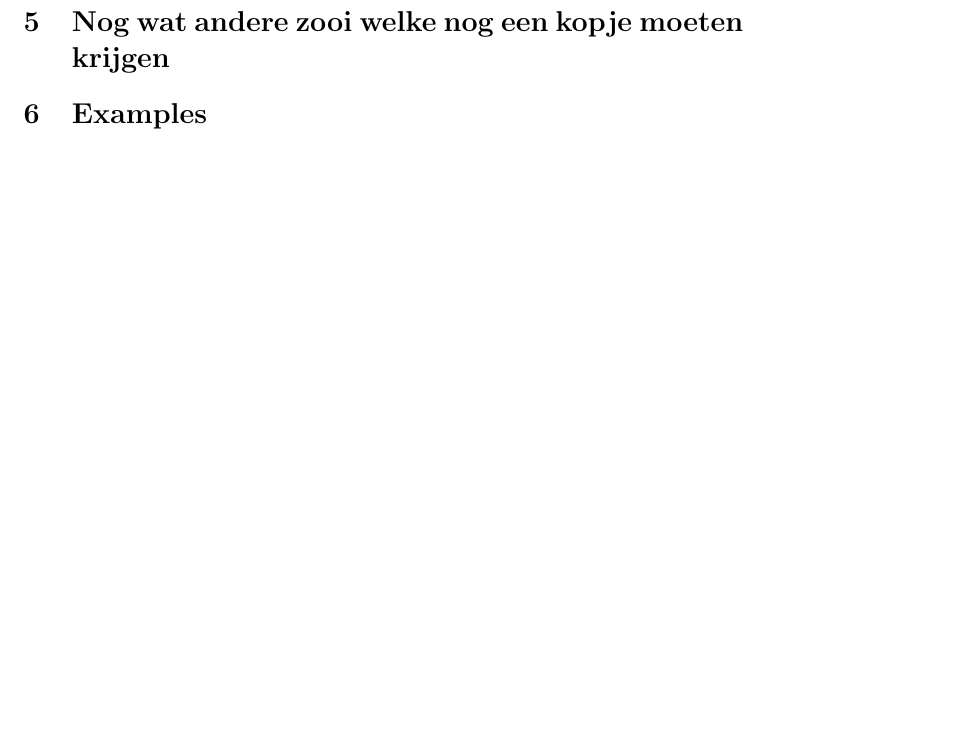
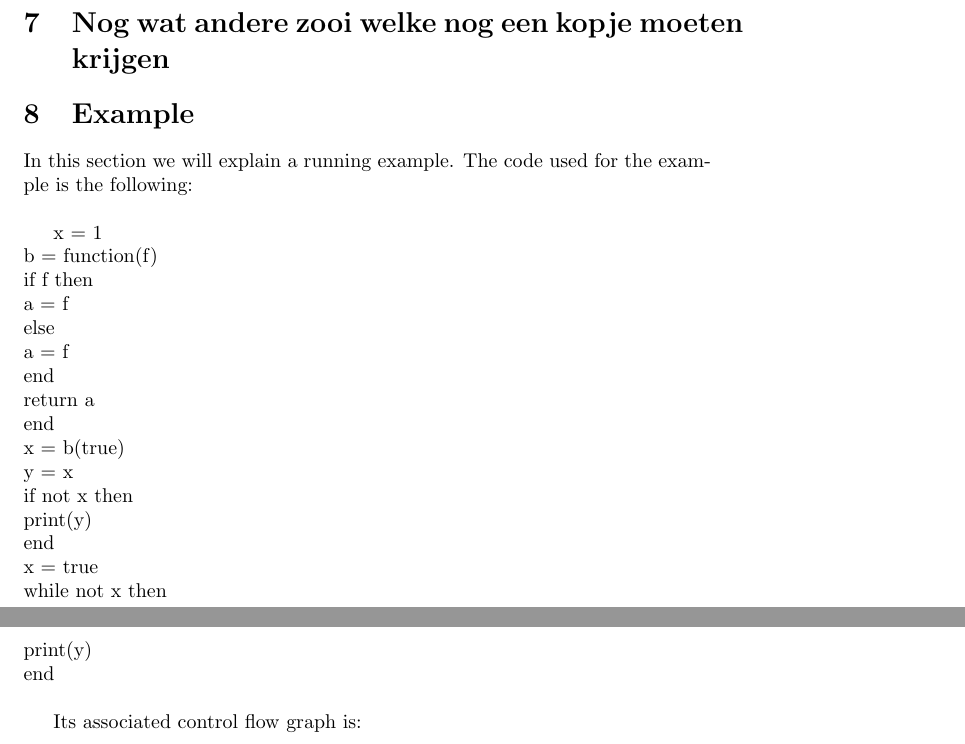
Before and after one commit to FPtje/LuaAnalysis, a LaTeX document (reports/final/final.tex): part of page 2 of 2 before the commit and two parts of pages 3 and 4 of 6 after it, the two joined at a grey line, cut so that both start at the same text, the shorter picture padded with empty space. Compiled offline with pdfLaTeX.

Commit message:
Report,things

```diff
--- a/reports/final/final.tex
+++ b/reports/final/final.tex
@@ -1,7 +1,7 @@
 \documentclass[10pt]{article}
 \usepackage{hyperref}
 \usepackage[utf8]{inputenc}
-
+\usepackage{graphicx}
 %\title{Report for Automatic Program Analysis project 1}
 \title{Automatic Lua Code Analysis}
 \author{Eduard van der Bent \and Frank Dedden \and Wilco Kusee \and Falco Peijnenburg}
@@ -66,7 +84,27 @@ The parser depends on some dependencies (like \texttt{uuagc}, \texttt{uu-parsing
 % - gebruik van widening?
 % - wat is de operator?
 
-\section{Examples}
-% Hier komen de examples
-% Minstens een example moet nader uitgelegd worden
+\section{Example}
+In this section we will explain a running example. The code used for the example is the following:\\
 
+x = 1\\
+b = function(f)\\
+if f then\\
+a = f\\
+else \\
+a = f\\
+end\\
+return a\\
+end\\
+x = b(true)\\
+y = x\\
+if not x then\\
+print(y)\\
+end\\
+x = true\\
+while not x then\\
+print(y)\\
+end\\
+
+Its associated control flow graph is: \\
+\includegraphics[scale=0.45]{utTesta.png}
```
Also changed, not shown: reports/final/latticeLive.png (added), reports/final/latticeReach.png (added), reports/final/latticeSign.png (added), reports/final/utTesta.png (added), reports/final/final.tex (27 more changed lines), 7 other files.
